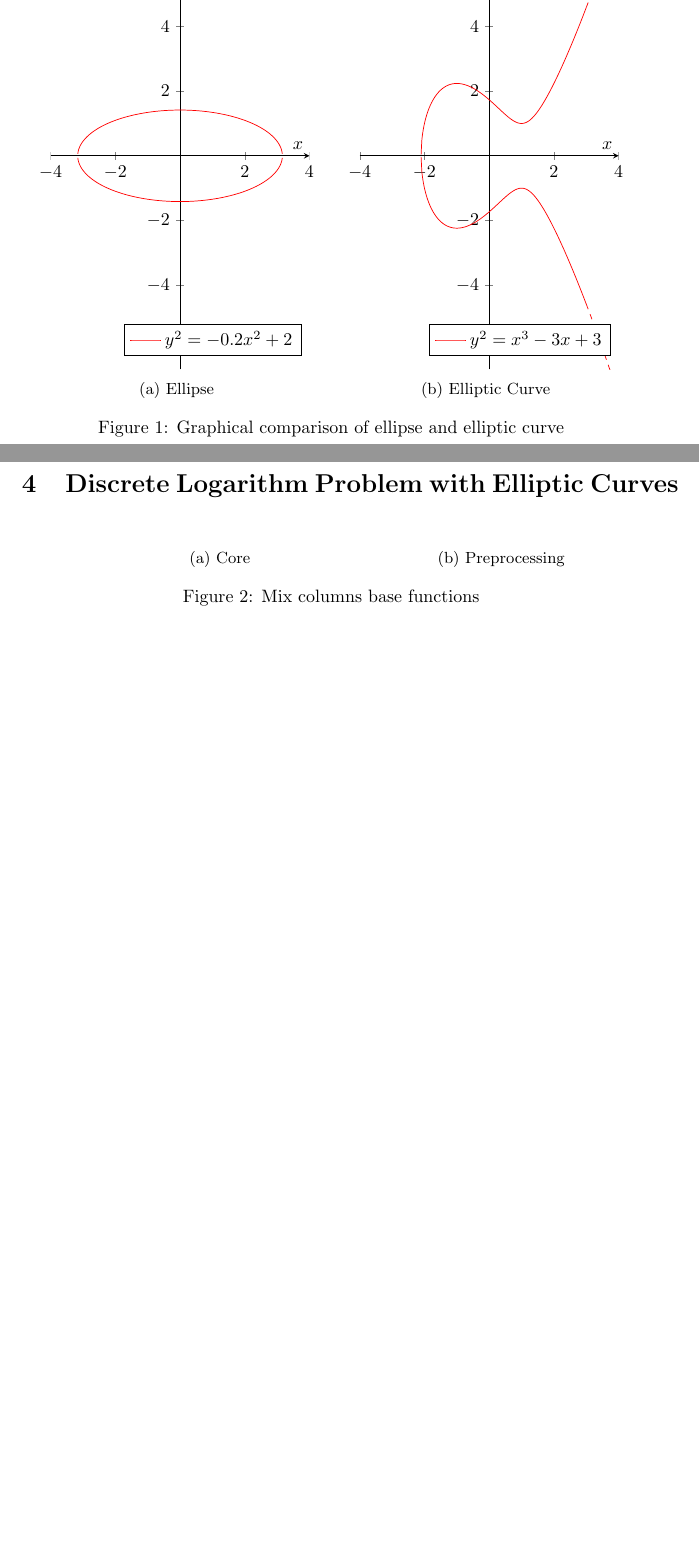
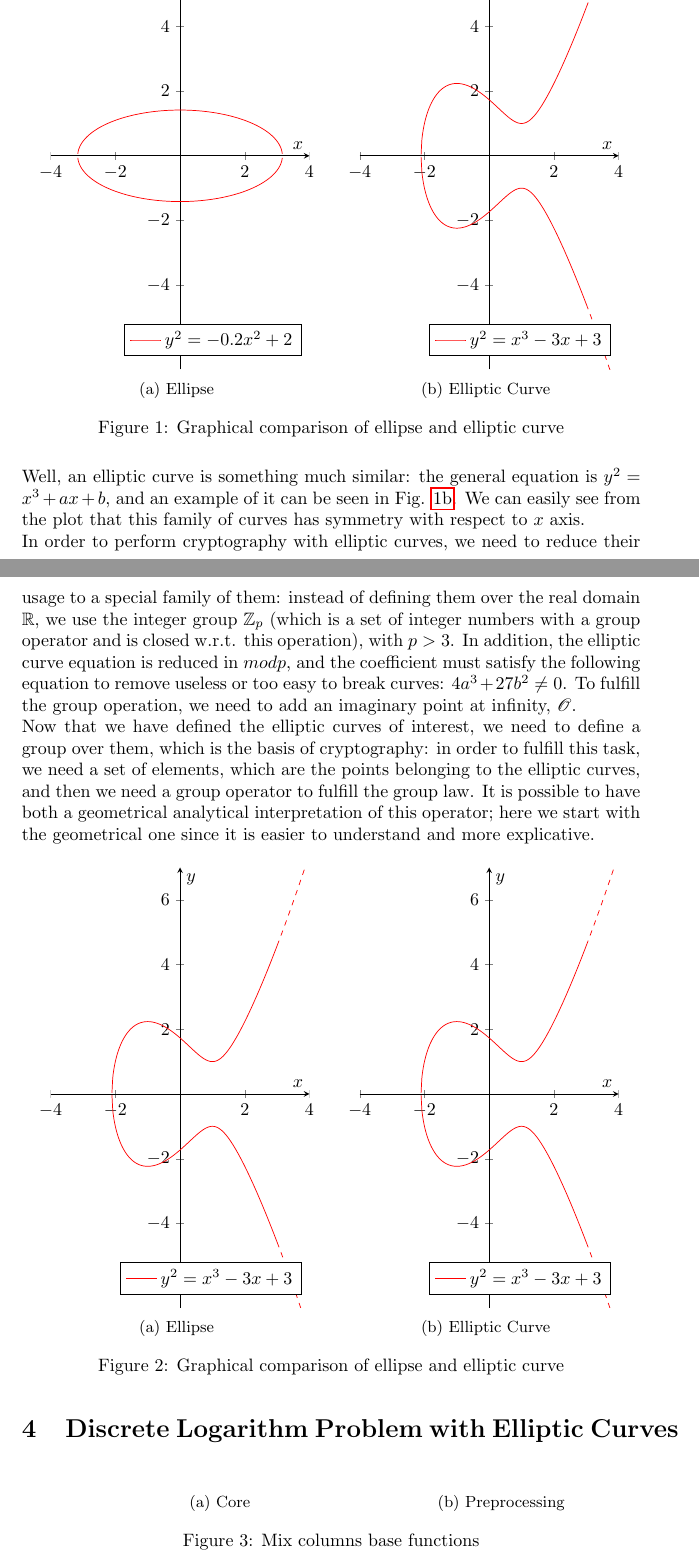
Before and after one commit to Prinzivalle/Computer_Network_Security, a LaTeX problem sheet (Homework4/Homework04_Prinzivalle.tex): two parts of pages 2 and 3 of 3 before the commit and two parts of pages 2 and 3 of 4 after it, joined at a grey line, cut so that both start at the same text, the shorter picture padded with empty space. Compiled offline with pdfLaTeX.

Commit message:
latex going on with math background

```diff
--- a/Homework4/Homework04_Prinzivalle.tex
+++ b/Homework4/Homework04_Prinzivalle.tex
@@ -30,6 +30,8 @@
 \usepackage{subcaption}
 \usepackage{float}
 \usepackage{array}
+\usepackage{amssymb}
+\usepackage{calrsfs}
 \usepackage{pgfplots}
 \pgfplotsset{width=10cm,compat=1.9}
 %\usepgfplotslibrary{external}
@@ -167,7 +169,78 @@ The base idea besides elliptic curves lies on common calculus background: everyo
 	\label{fig:graph}
 \end{figure}
 
+ Well, an elliptic curve is something much similar: the general equation is $y^2 = x^3 + ax + b$, and an example of it can be seen in Fig. \ref{fig:EC}. We can easily see from the plot that this family of curves has symmetry with respect to $x$ axis. \newline
+ In order to perform cryptography with elliptic curves, we need to reduce their usage to a special family of them: instead of defining them over the real domain $\mathbb{R}$, we use the integer group $\mathbb{Z}_{p}$ (which is a set of integer numbers with a group operator and is closed w.r.t. this operation), with $p > 3$. In addition, the elliptic curve equation is reduced in $mod p$, and the coefficient must satisfy the following equation to remove useless or too easy to break curves: $4a^3 + 27b^2 \ne{0}$. To fulfill the group operation, we need to add an imaginary point at infinity, $\mathcal{O}$. \newline
+ Now that we have defined the elliptic curves of interest, we need to define a group over them, which is the basis of cryptography: in order to fulfill this task, we need a set of elements, which are the points belonging to the elliptic curves, and then we need a group operator to fulfill the group law. It is possible to have both a geometrical analytical interpretation of this operator; here we start with the geometrical one since it is easier to understand and more explicative.
 
+ \begin{figure}[H]
+ 	\centering
+ 	\begin{subfigure}{.49\textwidth}
+ 		\centering
+ 		\begin{tikzpicture}[dot/.style={circle,inner sep=1pt,fill,label={#1},name=#1}]
+ 			\begin{axis}[
+ 				xmin=-4,
+ 				xmax=4,
+ 				ymin=-6.6,
+ 				ymax=7,
+ 				xlabel={$x$},
+ 				ylabel={$y$},
+ 				scale only axis,
+ 				axis lines=middle,
+ 				domain=-4:3,
+ 				samples=300,
+ 				smooth,
+ 				% use same unit vectors on the axis
+ 				axis equal image=true,
+ 				legend pos=south east,
+ 				]
+ 				\addplot [red] {sqrt(x^3-3*x+3)};
+ 				\addlegendentry{$y^2=x^3-3x+3$};
+ 				\addplot [red] {-sqrt(x^3-3*x+3)};
+ 				\addplot [mark=none, domain=3:4, red, dashed] {sqrt(x^3-3*x+3)};
+ 				\addplot [mark=none, domain=3:4, red, dashed] {-sqrt(x^3-3*x+3)};
+ 				%\draw[shift={(e,0)}] (0pt,2pt) -- (0pt,-2pt) node[below] {$e$};
+ 				%\path[draw=red, dashed] (e,0) -- (e,1);
+ 				%\path[draw=red, dashed] (0,1) -- (e,1);
+ 				\node [circle, fill=red] (2,2) {P};
+				\node [dot=A] at (2,2) {};
+ 			\end{axis}
+ 		\end{tikzpicture}
+ 		\caption{Ellipse}
+ 		\label{fig:addition}
+ 	\end{subfigure}
+ 	\begin{subfigure}{.49\textwidth}
+ 		\begin{tikzpicture}
+ 			\begin{axis}[
+ 				xmin=-4,
+ 				xmax=4,
+ 				ymin=-6.6,
+ 				ymax=7,
+ 				xlabel={$x$},
+ 				ylabel={$y$},
+ 				scale only axis,
+ 				axis lines=middle,
+ 				domain=-4:3,
+ 				samples=300,
+ 				smooth,
+ 				% use same unit vectors on the axis
+ 				axis equal image=true,
+ 				legend pos=south east,
+ 				]
+ 				\addplot [red] {sqrt(x^3-3*x+3)};
+ 				\addlegendentry{$y^2=x^3-3x+3$};
+ 				\addplot [red] {-sqrt(x^3-3*x+3)};
+ 				\addplot [mark=none, domain=3:4, red, dashed] {sqrt(x^3-3*x+3)};
+ 				\addplot [mark=none, domain=3:4, red, dashed] {-sqrt(x^3-3*x+3)};
+ 			\end{axis}
+ 		\end{tikzpicture}
+ 		\centering
+ 		\caption{Elliptic Curve}
+ 		\label{fig:doubling}
+ 	\end{subfigure}
+ 	\caption{Graphical comparison of ellipse and elliptic curve}
+ 	\label{fig:groupOp}
+ \end{figure}
 
 %----------------------------------------------------------------------------------------
 %	SECTION 3
```
Also changed, not shown: Homework4/Homework04_Prinzivalle.pdf, Homework4/Homework04_Prinzivalle.tex (3 more changed lines).
